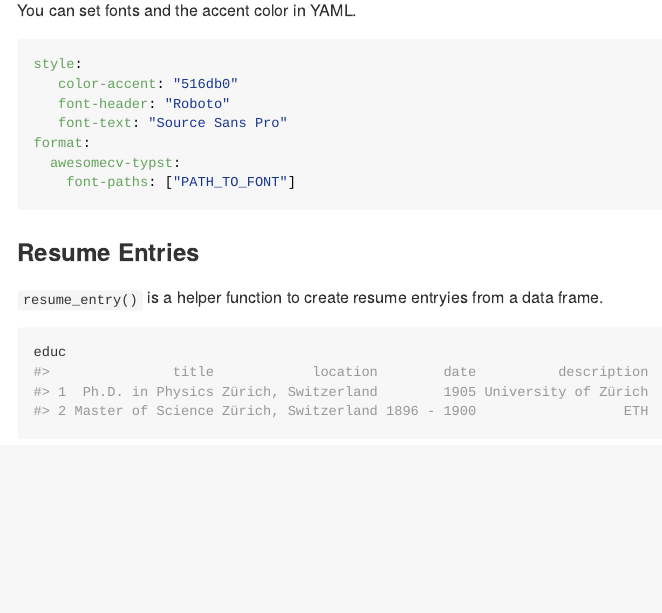
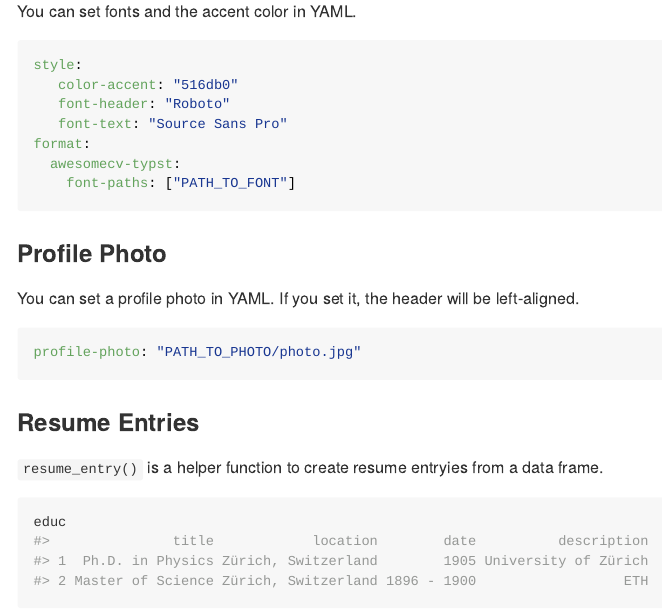
Before and after one commit to kazuyanagimoto/typstcv, a Quarto document (README.qmd): the page in a window 1100 px wide, from 1960 px down before the commit and from 2000 px down after it, so that both start at the same text. The pictures show the output file README.md that the author committed with the source, drawn offline in the style of GitHub; badge pictures from the web are left out.

Commit message:
Update documents for quarto-awesomecv-typst v0.0.5

````diff
--- a/README.qmd
+++ b/README.qmd
@@ -94,6 +94,15 @@ format:
     font-paths: ["PATH_TO_FONT"]
 ```
 
+### Profile Photo
+
+You can set a profile photo in YAML.
+If you set it, the header will be left-aligned.
+
+```yaml
+profile-photo: "PATH_TO_PHOTO/photo.jpg"
+```
+
 ### Resume Entries
 
 `resume_entry()` is a helper function to create resume entryies from a data frame.
````
Also changed, not shown: README.md, vignettes/img/awesomecv_header.svg, vignettes/img/cv_yanagimoto.svg, vignettes/img/typstcv_awesomecv.svg, 2 other files.
